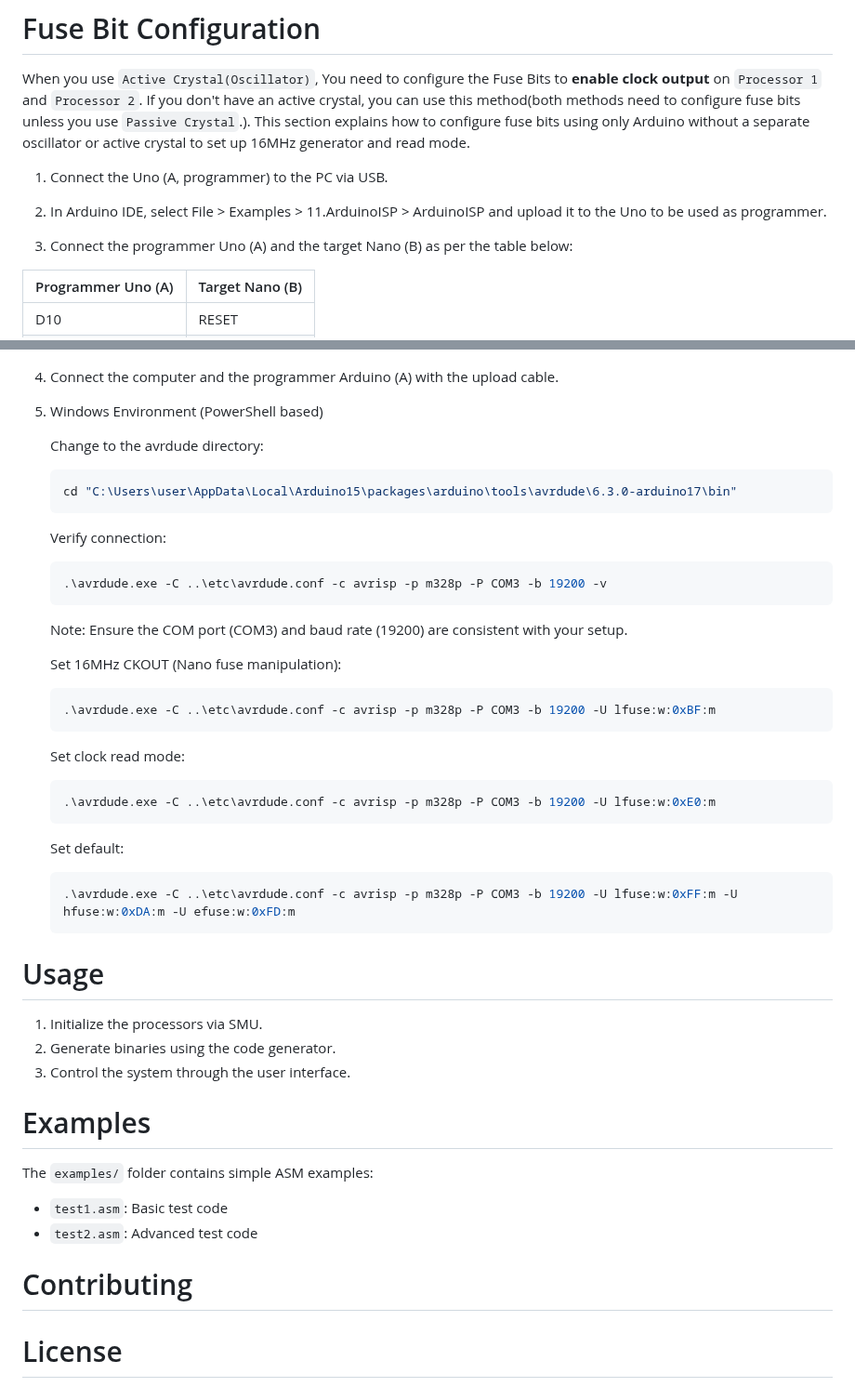
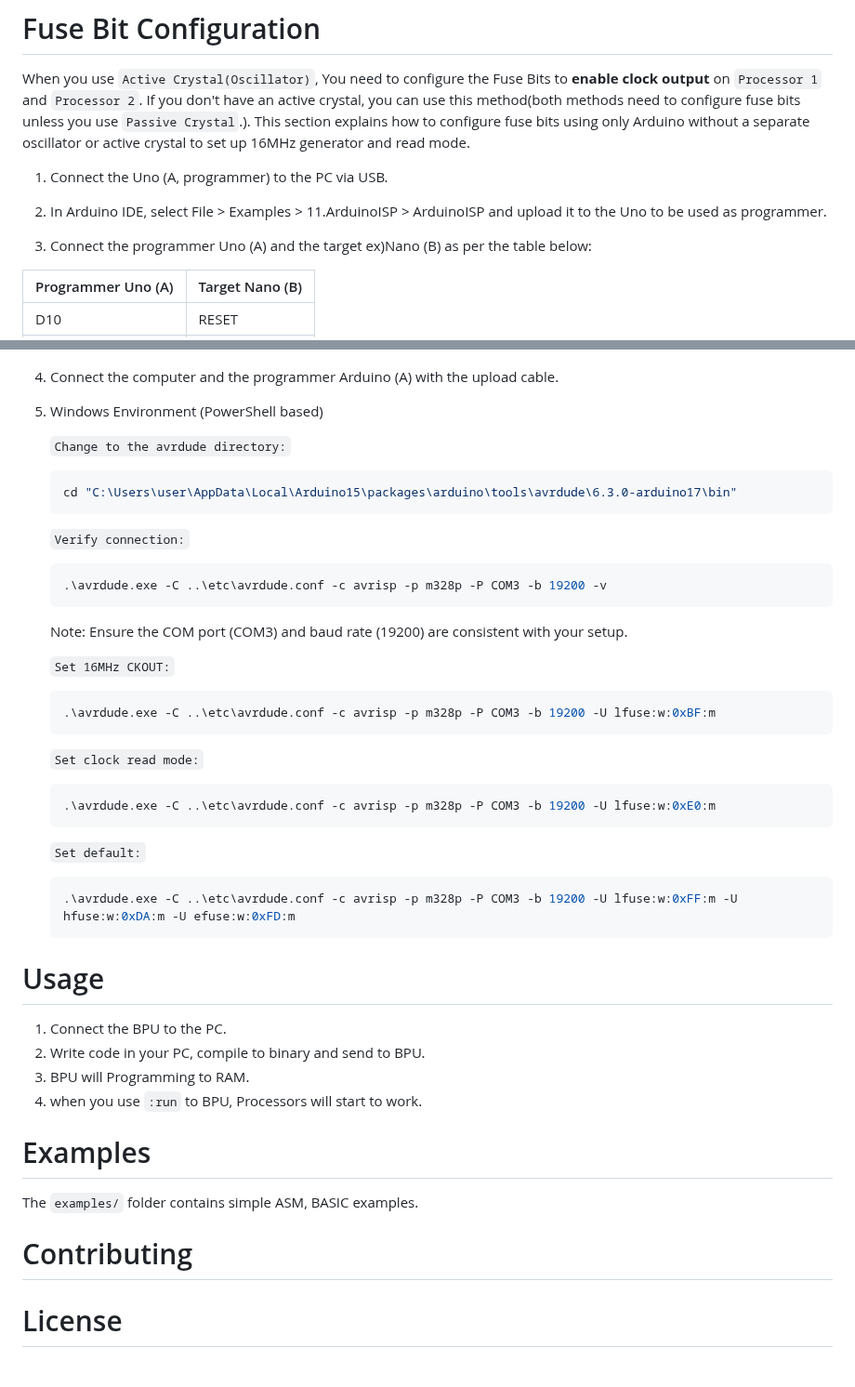
Before and after one commit to Sierrastdio/Dual328P, a Markdown page: README.md, 2 parts joined by grey strips. Shown at 93% size. Rendered like a GitHub page.

Commit message:
친절한 설명. 	modified:   README.md

````diff
--- a/README.md
+++ b/README.md
@@ -71,7 +71,7 @@ If you don't have an active crystal, you can use this method(both methods need t
 
 2. In Arduino IDE, select File > Examples > 11.ArduinoISP > ArduinoISP and upload it to the Uno to be used as programmer.
 
-3. Connect the programmer Uno (A) and the target Nano (B) as per the table below:
+3. Connect the programmer Uno (A) and the target ex)Nano (B) as per the table below:
 
 | Programmer Uno (A) | Target Nano (B) |
 |--------------------|-----------------|
@@ -86,44 +86,42 @@ If you don't have an active crystal, you can use this method(both methods need t
 
 5. Windows Environment (PowerShell based)
 
-   Change to the avrdude directory:
+   `Change to the avrdude directory:`
    ```powershell
    cd "C:\Users\user\AppData\Local\Arduino15\packages\arduino\tools\avrdude\6.3.0-arduino17\bin"
    ```
 
-   Verify connection:
+   `Verify connection:`
    ```powershell
    .\avrdude.exe -C ..\etc\avrdude.conf -c avrisp -p m328p -P COM3 -b 19200 -v
    ```
    Note: Ensure the COM port (COM3) and baud rate (19200) are consistent with your setup.
 
-   Set 16MHz CKOUT (Nano fuse manipulation):
+   `Set 16MHz CKOUT:`
    ```powershell
    .\avrdude.exe -C ..\etc\avrdude.conf -c avrisp -p m328p -P COM3 -b 19200 -U lfuse:w:0xBF:m
    ```
 
-   Set clock read mode:
+   `Set clock read mode:`
    ```powershell
    .\avrdude.exe -C ..\etc\avrdude.conf -c avrisp -p m328p -P COM3 -b 19200 -U lfuse:w:0xE0:m
    ```
 
-   Set default:
+   `Set default:`
    ```powershell
    .\avrdude.exe -C ..\etc\avrdude.conf -c avrisp -p m328p -P COM3 -b 19200 -U lfuse:w:0xFF:m -U hfuse:w:0xDA:m -U efuse:w:0xFD:m
    ```
 
 # Usage
-1. Initialize the processors via SMU.
-2. Generate binaries using the code generator.
-3. Control the system through the user interface.
+1. Connect the BPU to the PC.
+2. Write code in your PC, compile to binary and send to BPU.
+3. BPU will Programming to RAM.
+4. when you use `:run` to BPU, Processors will start to work.
 
 # Examples
-The `examples/` folder contains simple ASM examples:
-- `test1.asm`: Basic test code
-- `test2.asm`: Advanced test code
+The `examples/` folder contains simple ASM, BASIC examples.
 
 # Contributing
-
 
 # License
 This project is under the GNU General Public License v3.0 license. See the `LICENSE` file for details.
````
